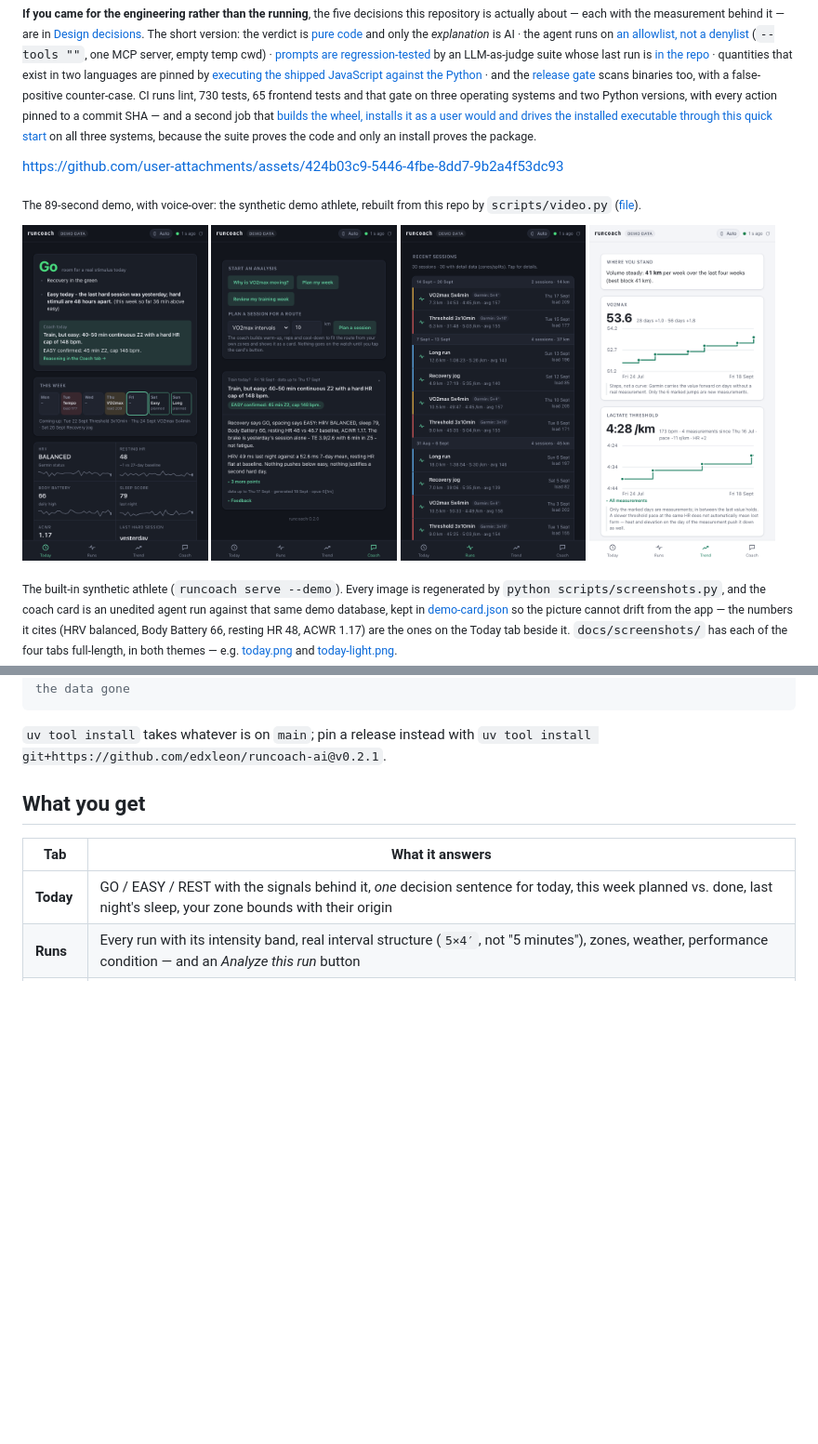
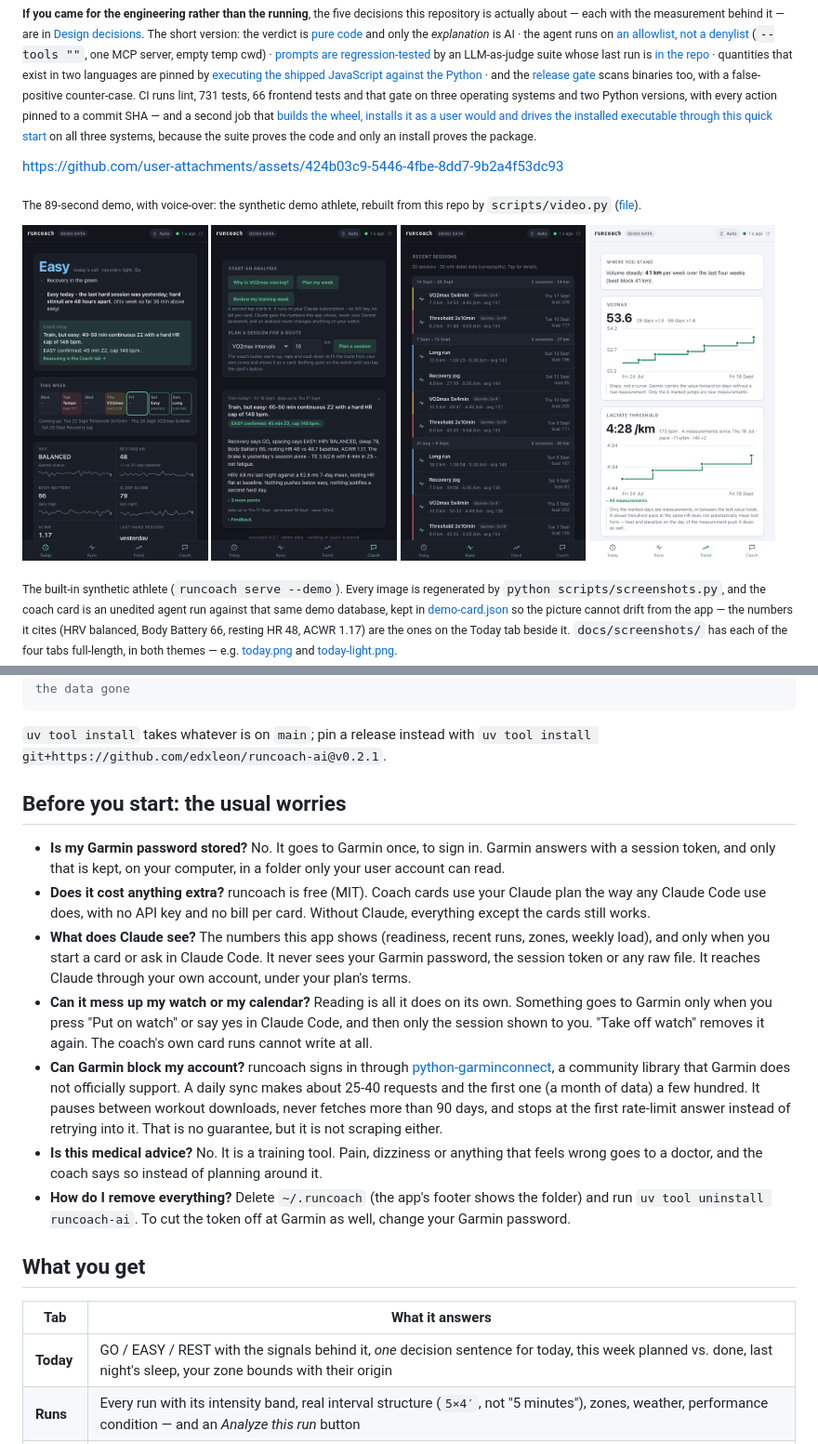
Before and after one commit to edxleon/runcoach-ai, a Markdown page: README.md, 2 parts joined by grey strips. Shown at 93% size. Drawn GitHub-style; pictures changed too: docs/screenshots/readme-coach.png, docs/screenshots/readme-today.png; blank space fills up the shorter version.

```diff
--- a/README.md
+++ b/README.md
@@ -29,7 +29,7 @@ actually about — each with the measurement behind it — are in
 [in the repo](evals/RESULTS.md) · quantities that exist in two languages are pinned by
 [executing the shipped JavaScript against the Python](tests/test_js_python_contract.py) · and the
 [release gate](scripts/pii_gate.py) scans binaries too, with a false-positive counter-case. CI runs lint,
-730 tests, 65 frontend tests and that gate on three operating systems and two Python versions, with every
+731 tests, 66 frontend tests and that gate on three operating systems and two Python versions, with every
 action pinned to a commit SHA — and a second job that [builds the wheel, installs it as a user would and
 drives the installed executable through this quick start](scripts/install_check.py) on all three systems,
 because the suite proves the code and only an install proves the package.</sub>
@@ -105,6 +105,30 @@ uv tool uninstall runcoach-ai   # removes the program only - delete ~/.runcoach
 
 `uv tool install` takes whatever is on `main`; pin a release instead with
 `uv tool install git+https://github.com/edxleon/runcoach-ai@v0.2.1`.
+
+## Before you start: the usual worries
+
+- **Is my Garmin password stored?** No. It goes to Garmin once, to sign in. Garmin answers with a
+  session token, and only that is kept, on your computer, in a folder only your user account can read.
+- **Does it cost anything extra?** runcoach is free (MIT). Coach cards use your Claude plan the way any
+  Claude Code use does, with no API key and no bill per card. Without Claude, everything except the
+  cards still works.
+- **What does Claude see?** The numbers this app shows (readiness, recent runs, zones, weekly load),
+  and only when you start a card or ask in Claude Code. It never sees your Garmin password, the
+  session token or any raw file. It reaches Claude through your own account, under your plan's terms.
+- **Can it mess up my watch or my calendar?** Reading is all it does on its own. Something goes to
+  Garmin only when you press "Put on watch" or say yes in Claude Code, and then only the session
+  shown to you. "Take off watch" removes it again. The coach's own card runs cannot write at all.
+- **Can Garmin block my account?** runcoach signs in through
+  [python-garminconnect](https://github.com/cyberjunky/python-garminconnect), a community library
+  that Garmin does not officially support. A daily sync makes about 25-40 requests and the first one
+  (a month of data) a few hundred. It pauses between workout downloads, never fetches more than 90 days,
+  and stops at the first rate-limit answer instead of retrying into it. That is no guarantee, but it
+  is not scraping either.
+- **Is this medical advice?** No. It is a training tool. Pain, dizziness or anything that feels wrong
+  goes to a doctor, and the coach says so instead of planning around it.
+- **How do I remove everything?** Delete `~/.runcoach` (the app's footer shows the folder) and run
+  `uv tool uninstall runcoach-ai`. To cut the token off at Garmin as well, change your Garmin password.
 
 ## What you get
 
```
Also changed, not shown: docs/screenshots/coach-light.png, docs/screenshots/coach.png, docs/screenshots/today-light.png, docs/screenshots/today.png, 7 other files.
